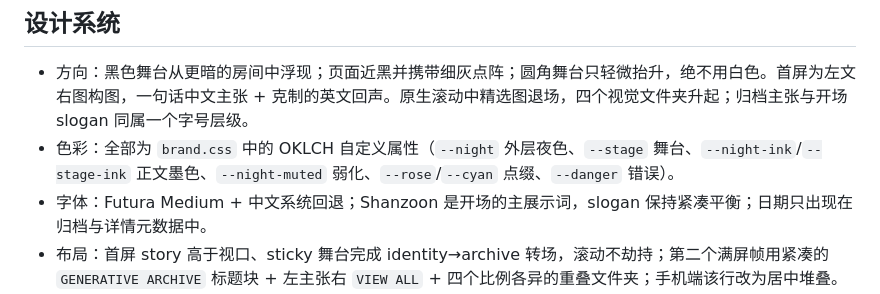
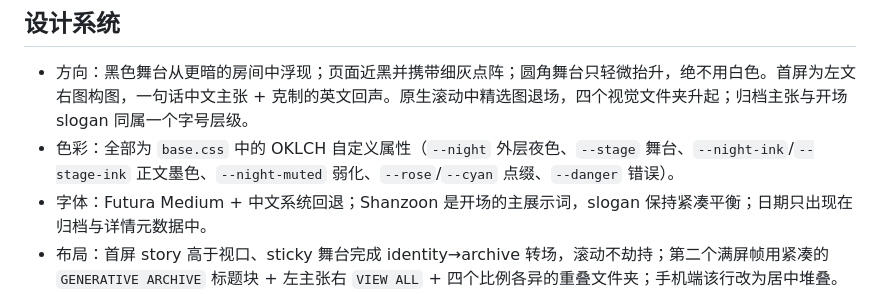
Before and after one commit to Shanzoon/trend-atlas, a Markdown page: README.md, the part around the change. Drawn GitHub-style.

Commit message:
docs: fix stale brand.css reference in README (now base.css)

```diff
--- a/README.md
+++ b/README.md
@@ -47,7 +47,7 @@ imageboard/
 ## 设计系统
 
 - 方向：黑色舞台从更暗的房间中浮现；页面近黑并携带细灰点阵；圆角舞台只轻微抬升，绝不用白色。首屏为左文右图构图，一句话中文主张 + 克制的英文回声。原生滚动中精选图退场，四个视觉文件夹升起；归档主张与开场 slogan 同属一个字号层级。
-- 色彩：全部为 `brand.css` 中的 OKLCH 自定义属性（`--night` 外层夜色、`--stage` 舞台、`--night-ink`/`--stage-ink` 正文墨色、`--night-muted` 弱化、`--rose`/`--cyan` 点缀、`--danger` 错误）。
+- 色彩：全部为 `base.css` 中的 OKLCH 自定义属性（`--night` 外层夜色、`--stage` 舞台、`--night-ink`/`--stage-ink` 正文墨色、`--night-muted` 弱化、`--rose`/`--cyan` 点缀、`--danger` 错误）。
 - 字体：Futura Medium + 中文系统回退；Shanzoon 是开场的主展示词，slogan 保持紧凑平衡；日期只出现在归档与详情元数据中。
 - 布局：首屏 story 高于视口、sticky 舞台完成 identity→archive 转场，滚动不劫持；第二个满屏帧用紧凑的 `GENERATIVE ARCHIVE` 标题块 + 左主张右 `VIEW ALL` + 四个比例各异的重叠文件夹；手机端该行改为居中堆叠。产品区为一个 sticky 叠层：三块大板（漫剧有数、灵境 AI 创作平台、Loomicc）互相叠压，较早的板只露出边缘；两个公开产品带访问链接，Loomicc 明确标注为本地原型；Loomicc 收束到联系方式。归档为四列等宽瀑布流，手机上两列。
 - 动效：滚动进度映射舞台缩放、图片淡出、identity 交叉淡化、文件夹错峰入场与 `VIEW ALL` 出现，从不 `preventDefault` 或改写滚轮行为；只动 transform、opacity 与有限模糊；链接只在所在产品激活时获得指针与键盘可达性。移动端与 `prefers-reduced-motion` 用户得到相同内容的静态序列。
```
